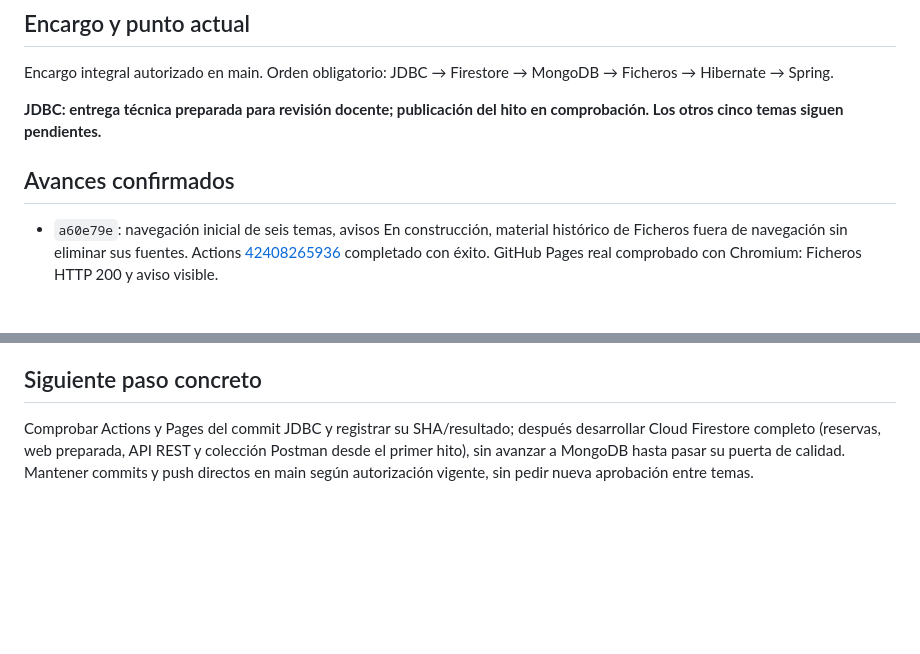
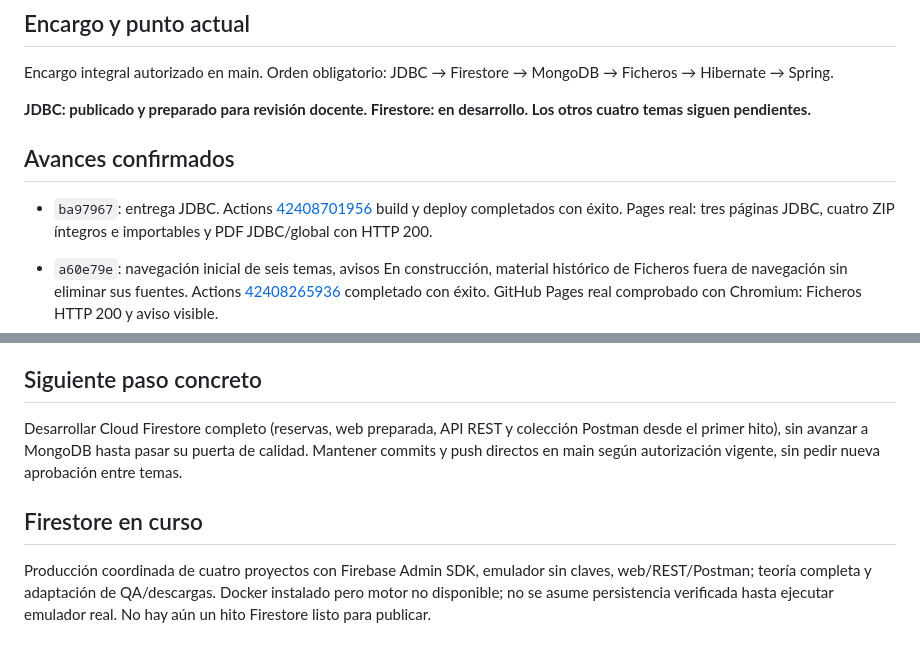
Before and after one commit to MJSPlayground/fp-dam2-acda, a Markdown page: ESTADO-DESARROLLO.md, 2 parts joined by grey strips. Rendered like a GitHub page; blank space fills up the shorter version.

Commit message:
docs(progreso): registrar despliegue JDBC y comenzar Firestore [skip ci]

```diff
--- a/ESTADO-DESARROLLO.md
+++ b/ESTADO-DESARROLLO.md
@@ -4,9 +4,11 @@
 
 Encargo integral autorizado en main. Orden obligatorio: JDBC → Firestore → MongoDB → Ficheros → Hibernate → Spring.
 
-**JDBC: entrega técnica preparada para revisión docente; publicación del hito en comprobación. Los otros cinco temas siguen pendientes.**
+**JDBC: publicado y preparado para revisión docente. Firestore: en desarrollo. Los otros cuatro temas siguen pendientes.**
 
 ## Avances confirmados
+
+- `ba97967`: entrega JDBC. Actions [42408701956](https://github.com/MJSPlayground/fp-dam2-acda/actions/runs/42408701956) build y deploy completados con éxito. Pages real: tres páginas JDBC, cuatro ZIP íntegros e importables y PDF JDBC/global con HTTP 200.
 
 - `a60e79e`: navegación inicial de seis temas, avisos En construcción, material histórico de Ficheros fuera de navegación sin eliminar sus fuentes. Actions [42408265936](https://github.com/MJSPlayground/fp-dam2-acda/actions/runs/42408265936) completado con éxito. GitHub Pages real comprobado con Chromium: Ficheros HTTP 200 y aviso visible.
 - JDBC: conexiones (SQLite y ejemplo MySQL), SQL/CRUD/ResultSet, repositorios/servicios/errores/decimales, transacciones. Un proyecto guiado de almacén y ventas con etapas 2–5 TODO (conexión inicial resuelta para permitir arranque).
@@ -40,4 +42,8 @@ Entorno: Windows, Temurin 25.0.4.1, Python 3.13.7; herramientas web mediante `.v
 
 ## Siguiente paso concreto
 
-Comprobar Actions y Pages del commit JDBC y registrar su SHA/resultado; después desarrollar Cloud Firestore completo (reservas, web preparada, API REST y colección Postman desde el primer hito), sin avanzar a MongoDB hasta pasar su puerta de calidad. Mantener commits y push directos en main según autorización vigente, sin pedir nueva aprobación entre temas.
+Desarrollar Cloud Firestore completo (reservas, web preparada, API REST y colección Postman desde el primer hito), sin avanzar a MongoDB hasta pasar su puerta de calidad. Mantener commits y push directos en main según autorización vigente, sin pedir nueva aprobación entre temas.
+
+## Firestore en curso
+
+Producción coordinada de cuatro proyectos con Firebase Admin SDK, emulador sin claves, web/REST/Postman; teoría completa y adaptación de QA/descargas. Docker instalado pero motor no disponible; no se asume persistencia verificada hasta ejecutar emulador real. No hay aún un hito Firestore listo para publicar.
```
